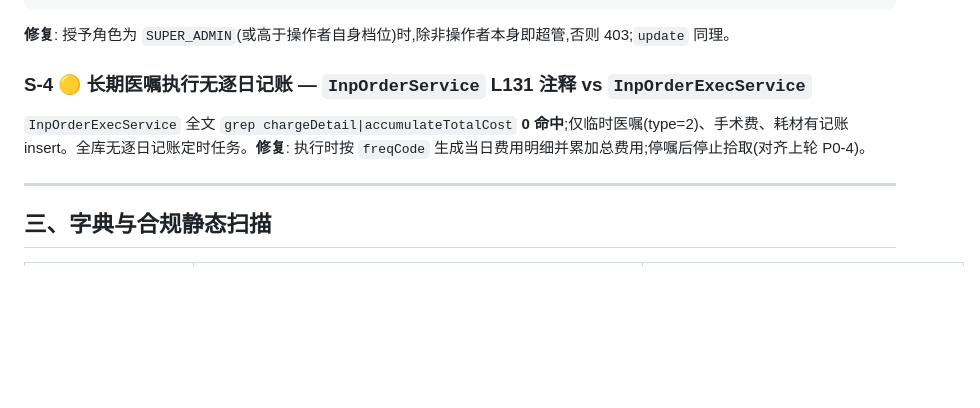
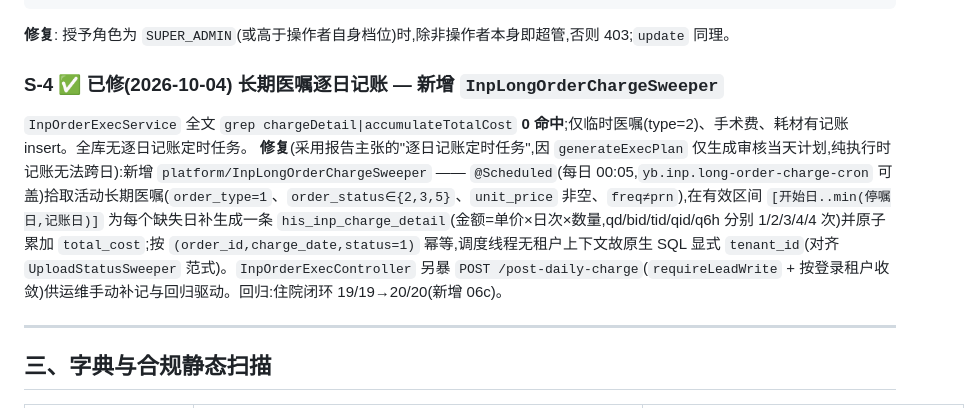
Before and after one commit to xhuaw863/myproject, a Markdown page: docs/audit-2026-10-03/02-安全与合规审计.md, the part around the change. Drawn GitHub-style; blank space fills up the shorter version.

````diff
--- a/docs/audit-2026-10-03/02-安全与合规审计.md
+++ b/docs/audit-2026-10-03/02-安全与合规审计.md
@@ -67,8 +67,9 @@ private String resolveRoleCode(UserSaveReq req) {
 ```
 **修复**: 授予角色为 `SUPER_ADMIN`(或高于操作者自身档位)时,除非操作者本身即超管,否则 403;`update` 同理。
 
-### S-4 🟡 长期医嘱执行无逐日记账 — `InpOrderService` L131 注释 vs `InpOrderExecService`
-`InpOrderExecService` 全文 `grep chargeDetail|accumulateTotalCost` **0 命中**;仅临时医嘱(type=2)、手术费、耗材有记账 insert。全库无逐日记账定时任务。**修复**: 执行时按 `freqCode` 生成当日费用明细并累加总费用;停嘱后停止拾取(对齐上轮 P0-4)。
+### S-4 ✅ 已修(2026-10-04) 长期医嘱逐日记账 — 新增 `InpLongOrderChargeSweeper`
+`InpOrderExecService` 全文 `grep chargeDetail|accumulateTotalCost` **0 命中**;仅临时医嘱(type=2)、手术费、耗材有记账 insert。全库无逐日记账定时任务。
+**修复**(采用报告主张的"逐日记账定时任务",因 `generateExecPlan` 仅生成审核当天计划,纯执行时记账无法跨日):新增 `platform/InpLongOrderChargeSweeper` —— `@Scheduled`(每日 00:05,`yb.inp.long-order-charge-cron` 可盖)拾取活动长期医嘱(`order_type=1`、`order_status∈{2,3,5}`、`unit_price` 非空、`freq≠prn`),在有效区间 `[开始日..min(停嘱日,记账日)]` 为每个缺失日补生成一条 `his_inp_charge_detail`(金额=单价×日次×数量,qd/bid/tid/qid/q6h 分别 1/2/3/4/4 次)并原子累加 `total_cost`;按 `(order_id,charge_date,status=1)` 幂等,调度线程无租户上下文故原生 SQL 显式 `tenant_id`(对齐 `UploadStatusSweeper` 范式)。`InpOrderExecController` 另暴 `POST /post-daily-charge`(`requireLeadWrite` + 按登录租户收敛)供运维手动补记与回归驱动。回归:住院闭环 19/19→20/20(新增 06c)。
 
 ---
 
````
Also changed, not shown: docs/audit-2026-10-03/00-审核总报告.md (+17 -4 lines).
